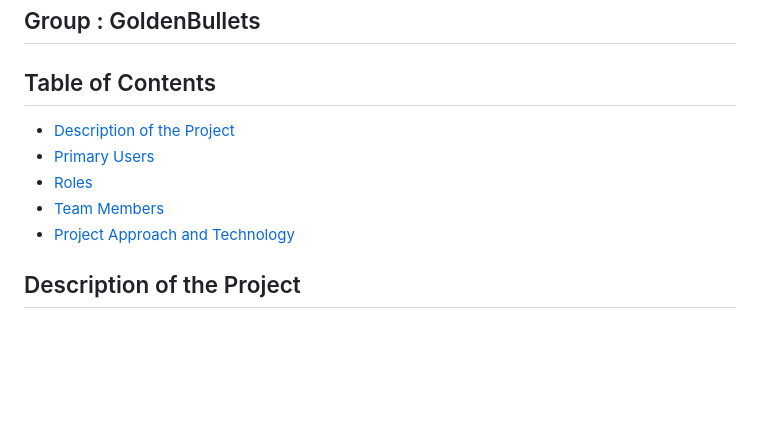
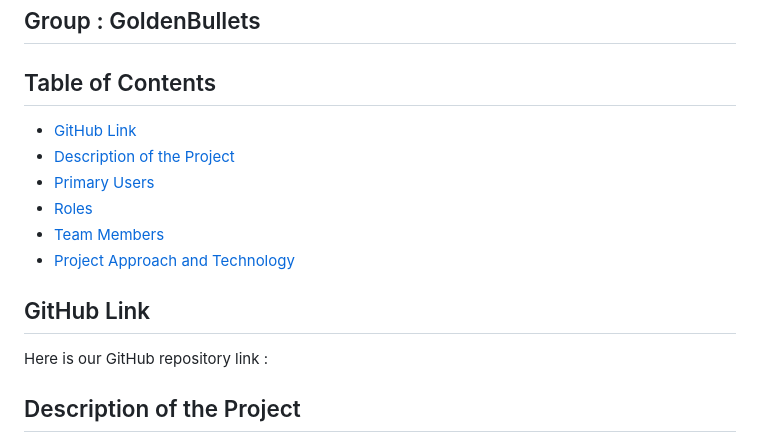
Before and after one commit to WaleedAhmed05/GoldenBullets-Soen6011summer2023, a Markdown page: README.md, the part around the change. GitHub-like rendering; blank space fills up the shorter version.

```diff
--- a/README.md
+++ b/README.md
@@ -3,11 +3,17 @@
 
 
 ## Table of Contents
+- [GitHub Link](#github_link)
 - [Description of the Project](#description_of_the_project)
 - [Primary Users](#main-users)
 - [Roles](#roles)
 - [Team Members](#team_members)
 - [Project Approach and Technology](#project_approach)
+
+
+<a name="github_link"></a>
+## GitHub Link
+Here is our GitHub repository link :
 
 <a name="description_of_the_project"></a>
 ## Description of the Project
```
